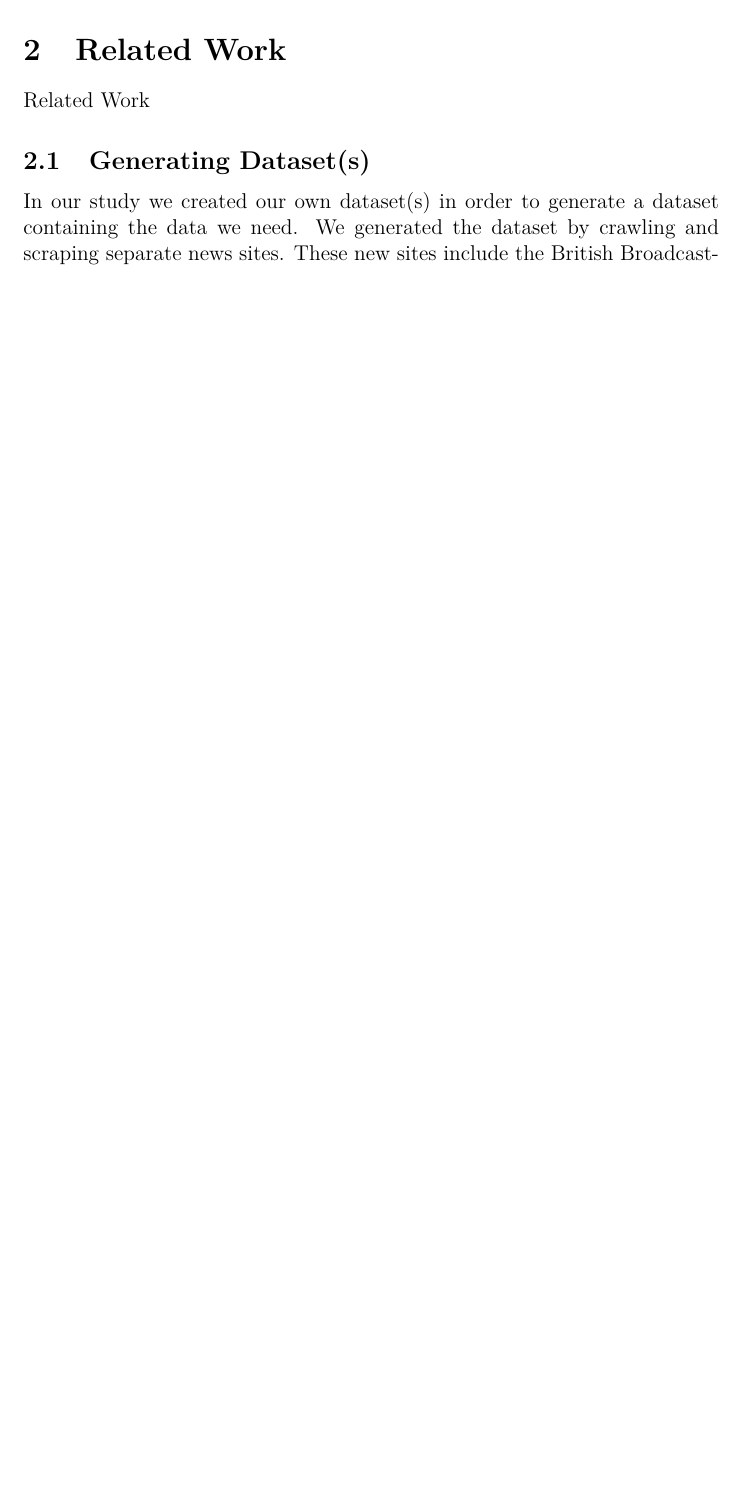
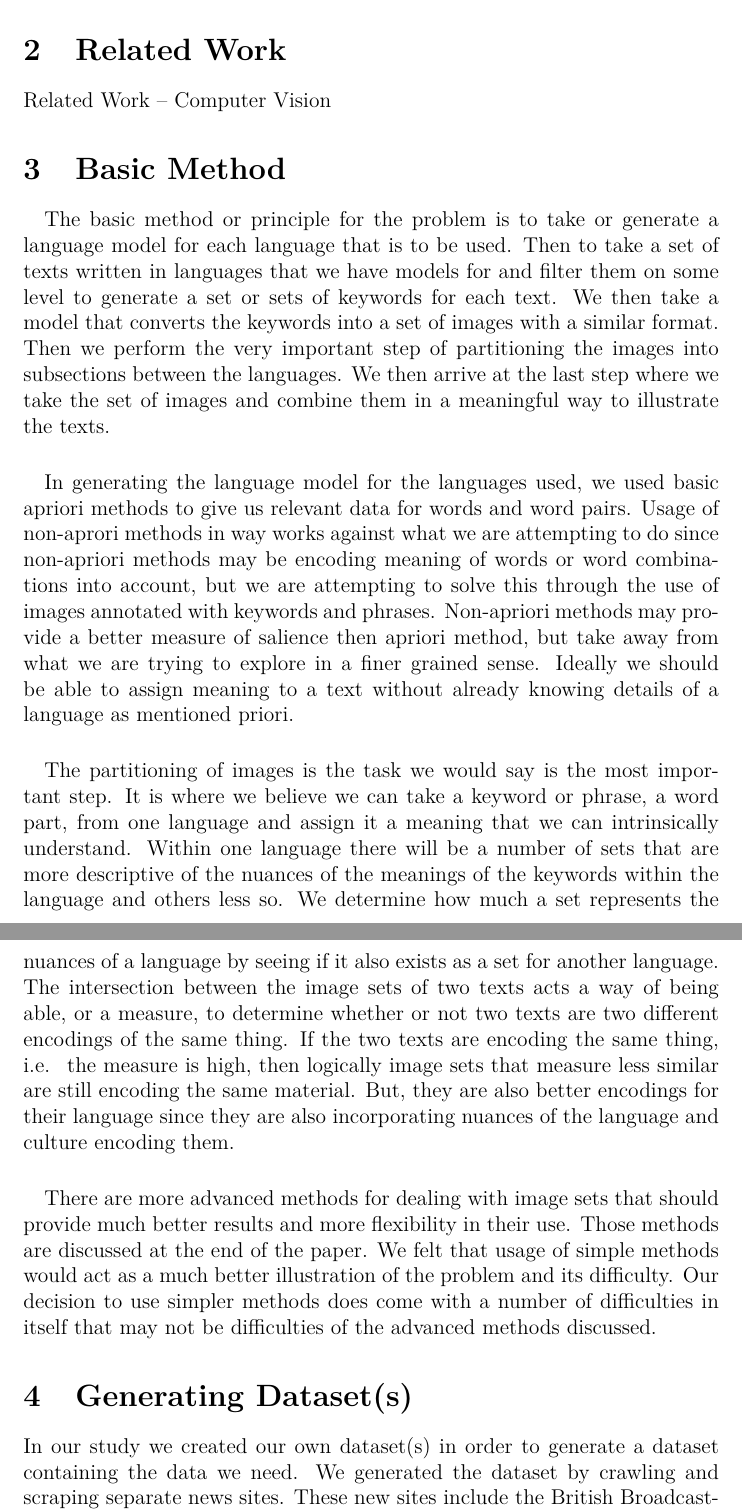
Before and after one commit to Comp4710AprioriTextIllustrator/TextIllustrator, a LaTeX document (paper/paper.tex): part of page 1 of 5 before the commit and two parts of pages 2 and 3 of 7 after it, the two joined at a grey line, cut so that both start at the same text, the shorter picture padded with empty space. Compiled offline with pdfLaTeX.

Commit message:
Added introduction and reorganized paper to conform to Carsons layout. Wrote down some notes for different sections.

```diff
--- a/paper/paper.tex
+++ b/paper/paper.tex
@@ -10,6 +50,43 @@ Introduction goes here.
 \section{Related Work}
 Related Work
-\subsection{Generating Dataset(s)}
+-- Computer Vision
+
+\section{Basic Method}
+\paragraph{}
+The basic method or principle for the problem is to take or generate a language model for
+each language that is to be used. Then to take a set of texts written in languages that we
+have models for and filter them on some level to generate a set or sets of keywords for each
+text. We then take a model that converts the keywords into a set of images with a similar
+format. Then we perform the very important step of partitioning the images into subsections
+between the languages. We then arrive at the last step where we take the set of images and
+combine them in a meaningful way to illustrate the texts.
+\paragraph{}
+In generating the language model for the languages used, we used basic apriori methods to
+give us relevant data for words and word pairs. Usage of non-aprori methods in way works
+against what we are attempting to do since non-apriori methods may be encoding meaning
+of words or word combinations into account, but we are attempting to solve this through
+the use of images annotated with keywords and phrases. Non-apriori methods may provide
+a better measure of salience then apriori method, but take away from what we are trying
+to explore in a finer grained sense. Ideally we should be able to assign meaning to a text
+without already knowing details of a language as mentioned priori.
+\paragraph{}
+The partitioning of images is the task we would say is the most important step. It is where
+we believe we can take a keyword or phrase, a word part, from one language and assign it a
+meaning that we can intrinsically understand. Within one language there will be a number of
+sets that are more descriptive of the nuances of the meanings of the keywords within the
+language and others less so. We determine how much a set represents the nuances of a
+language by seeing if it also exists as a set for another language. The intersection between
+the image sets of two texts acts a way of being able, or a measure, to determine whether or
+not two texts are two different encodings of the same thing. If the two texts are encoding
+the same thing, i.e. \ the measure is high, then logically image sets that measure less similar
+are still encoding the same material. But, they are also better encodings for their language
+since they are also incorporating nuances of the language and culture encoding them.
+\paragraph{}
+There are more advanced methods for dealing with image sets that should provide much better
+results and more flexibility in their use. Those methods are discussed at the end of the paper.
+We felt that usage of simple methods would act as a much better illustration of the problem and
+its difficulty. Our decision to use simpler methods does come with a number of difficulties in
+itself that may not be difficulties of the advanced methods discussed.
+\section{Generating Dataset(s)}
 In our study we created our own dataset(s) in order to generate a dataset containing the data we need. We generated the dataset by crawling and scraping separate news sites. These new sites include the British Broadcasting Corporation, the New York Times, De Telegraaf, and De Volkskrant. Our data is tuple of the source, date, and text of an article.
 Instead of gathering data related to images, we use google image search to generate a set of images related to a set and subsets of the words we extract from a text. In other related studies this task can be done by adding images that appear with a text, but we chose to use google image search to reduce the amount of scraping we need to do to generate our dataset.
-\subsection{Generating Relevant Image Set}
```
Also changed, not shown: paper/paper.pdf, paper/paper.tex (93 more changed lines), 1 other file.
